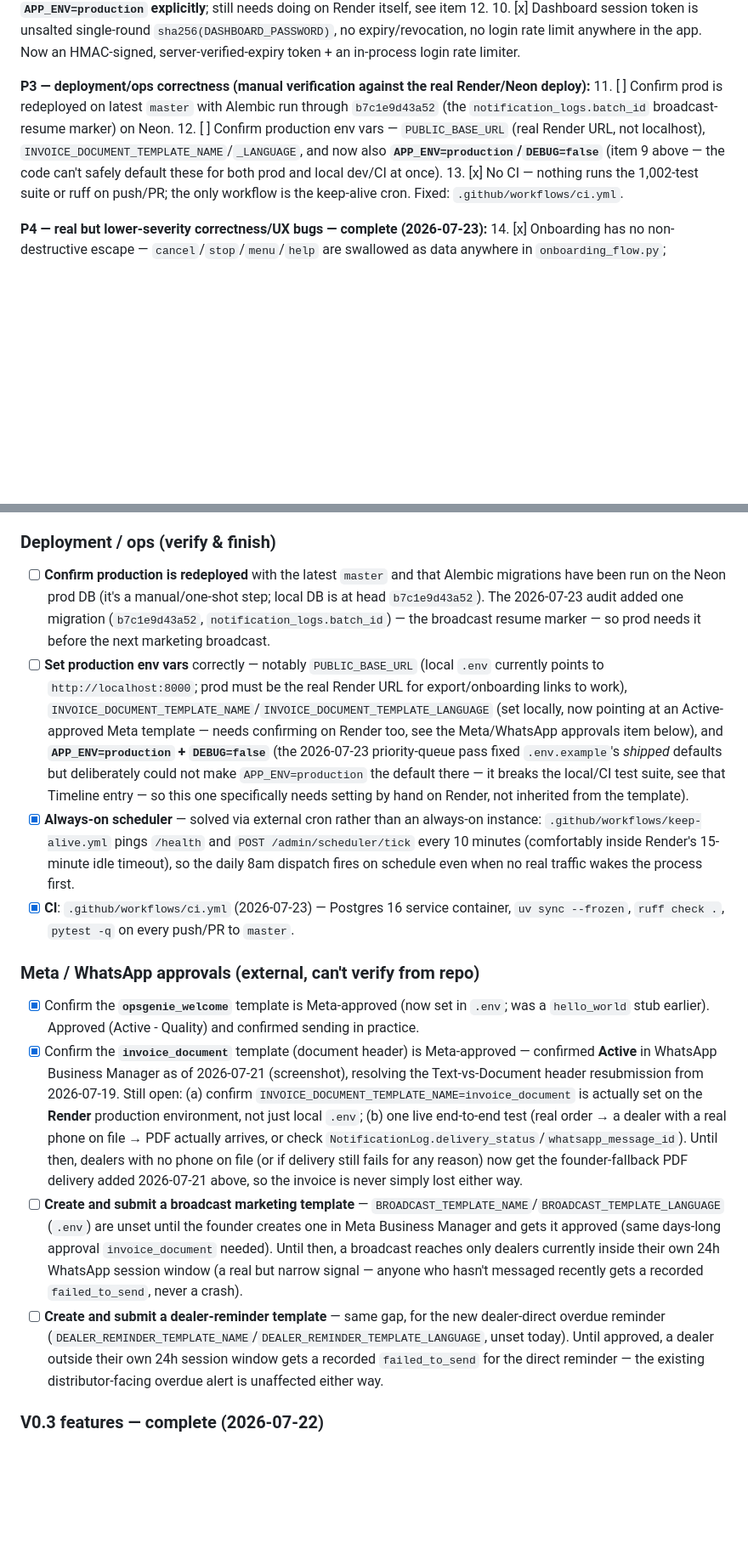
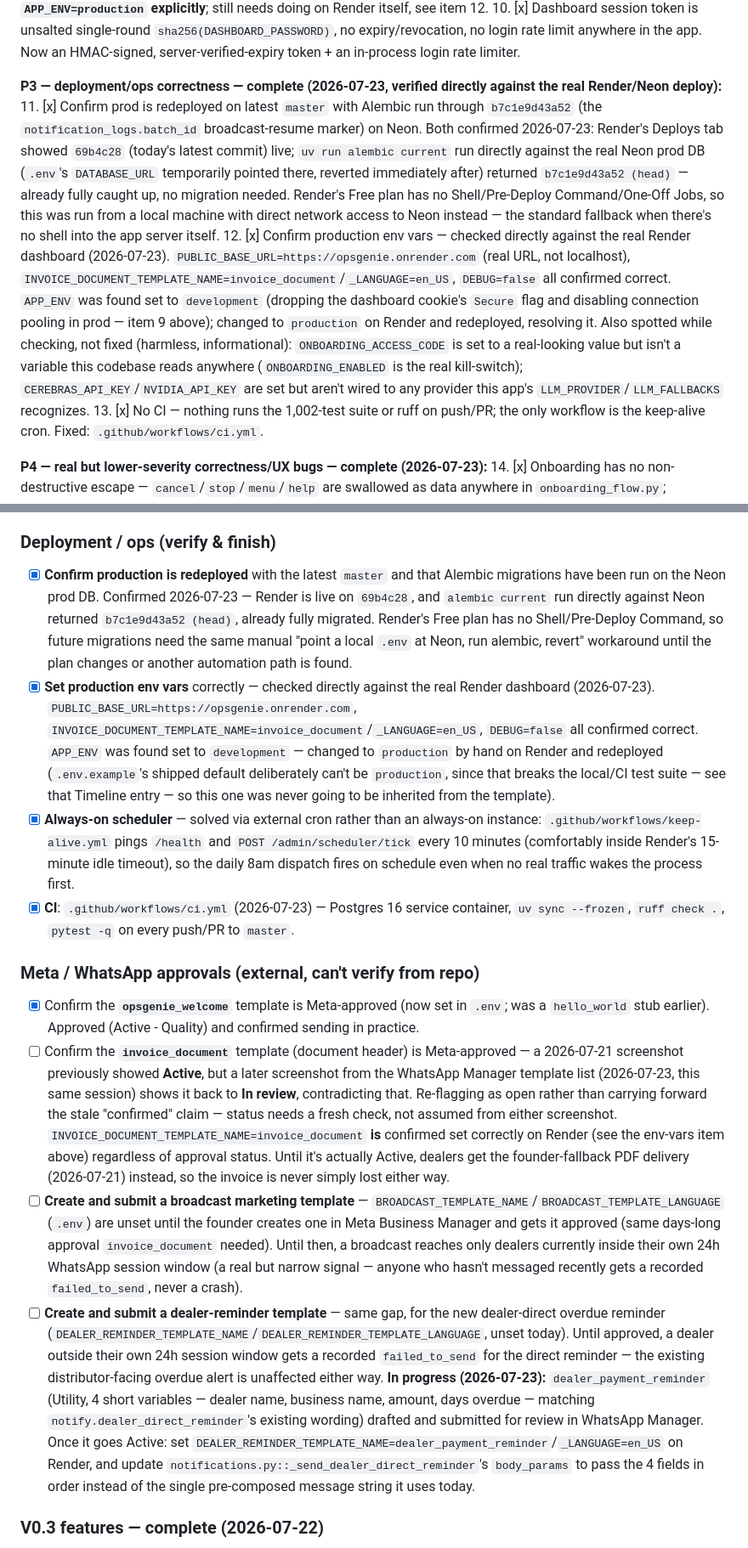
Before and after one commit to CrypticRevenger/OpsGenie-1, a Markdown page: PROJECT_STATUS.md, 2 parts joined by grey strips. Shown at 85% size. Drawn GitHub-style; blank space fills up the shorter version.

Commit message:
docs: close out P3 (redeploy/env-var verification) against real prod
Verified directly against the live Render dashboard and the real Neon
DB, not assumed:

- Render is deployed on 9f2b6be (latest master); `alembic current` run
  against Neon returned b7c1e9d43a52 (head) - already fully migrated.
  Free plan has no Shell/Pre-Deploy Command/One-Off Jobs, so this used
  the fallback of briefly pointing a local .env at Neon and reverting
  right after.
- PUBLIC_BASE_URL, INVOICE_DOCUMENT_TEMPLATE_NAME/_LANGUAGE, DEBUG were
  all already correct on Render. APP_ENV was found still `development`
  (silently dropping the dashboard cookie's Secure flag and disabling
  connection pooling in prod) and has now been changed to `production`.
- Corrected a stale claim: invoice_document's Meta template status was
  previously recorded as confirmed Active; a fresh check shows it back
  to In review. Re-flagged as open rather than left wrong.
- Noted dealer_payment_reminder (Utility template, 4 variables) drafted
  and submitted for Meta review, to close DEALER_REMINDER_TEMPLATE_NAME.

```diff
--- a/PROJECT_STATUS.md
+++ b/PROJECT_STATUS.md
@@ -346,9 +346,9 @@ The product is live with a real distributor pilot, so this ranks every open bug/
 9. [x] `APP_ENV` defaults to `development` — investigated, deliberately left as-is (flipping it breaks the test suite — `db/session.py` ties `NullPool` to `is_development`, verified empirically). `.env.example` now warns loudly that **production must set `APP_ENV=production` explicitly**; still needs doing on Render itself, see item 12.
 10. [x] Dashboard session token is unsalted single-round `sha256(DASHBOARD_PASSWORD)`, no expiry/revocation, no login rate limit anywhere in the app. Now an HMAC-signed, server-verified-expiry token + an in-process login rate limiter.
 
-**P3 — deployment/ops correctness (manual verification against the real Render/Neon deploy):**
-11. [ ] Confirm prod is redeployed on latest `master` with Alembic run through `b7c1e9d43a52` (the `notification_logs.batch_id` broadcast-resume marker) on Neon.
-12. [ ] Confirm production env vars — `PUBLIC_BASE_URL` (real Render URL, not localhost), `INVOICE_DOCUMENT_TEMPLATE_NAME`/`_LANGUAGE`, and now also **`APP_ENV=production`/`DEBUG=false`** (item 9 above — the code can't safely default these for both prod and local dev/CI at once).
+**P3 — deployment/ops correctness — complete (2026-07-23, verified directly against the real Render/Neon deploy):**
+11. [x] Confirm prod is redeployed on latest `master` with Alembic run through `b7c1e9d43a52` (the `notification_logs.batch_id` broadcast-resume marker) on Neon. Both confirmed 2026-07-23: Render's Deploys tab showed `69b4c28` (today's latest commit) live; `uv run alembic current` run directly against the real Neon prod DB (`.env`'s `DATABASE_URL` temporarily pointed there, reverted immediately after) returned `b7c1e9d43a52 (head)` — already fully caught up, no migration needed. Render's Free plan has no Shell/Pre-Deploy Command/One-Off Jobs, so this was run from a local machine with direct network access to Neon instead — the standard fallback when there's no shell into the app server itself.
+12. [x] Confirm production env vars — checked directly against the real Render dashboard (2026-07-23). `PUBLIC_BASE_URL=https://opsgenie.onrender.com` (real URL, not localhost), `INVOICE_DOCUMENT_TEMPLATE_NAME=invoice_document`/`_LANGUAGE=en_US`, `DEBUG=false` all confirmed correct. `APP_ENV` was found set to `development` (dropping the dashboard cookie's `Secure` flag and disabling connection pooling in prod — item 9 above); changed to `production` on Render and redeployed, resolving it. Also spotted while checking, not fixed (harmless, informational): `ONBOARDING_ACCESS_CODE` is set to a real-looking value but isn't a variable this codebase reads anywhere (`ONBOARDING_ENABLED` is the real kill-switch); `CEREBRAS_API_KEY`/`NVIDIA_API_KEY` are set but aren't wired to any provider this app's `LLM_PROVIDER`/`LLM_FALLBACKS` recognizes.
 13. [x] No CI — nothing runs the 1,002-test suite or ruff on push/PR; the only workflow is the keep-alive cron. Fixed: `.github/workflows/ci.yml`.
 
 **P4 — real but lower-severity correctness/UX bugs — complete (2026-07-23):**
@@ -419,16 +419,16 @@ All four items done in one pass — see Timeline for full detail. No migration n
 - [x] **Consistent amount/quantity guards** — two new wrappers around the existing bare `parse_amount()` (`parse_positive_amount`/`parse_nonnegative_amount`, `app/services/importer/normalizer.py`), applied at every previously-unguarded numeric entry point (product add one-by-one/bulk in both `product_flow.py` and `onboarding_flow.py`, opening balance, receivable/payable amounts, CSV product/invoice import). Surfaced a genuine bug along the way: `payment_row.py::allocate_payment_fifo` silently returned zero Payments for a `<=0` amount instead of raising, so `run_payment_import` recorded a false success — fixed both at the CSV call site and inside the function itself (defense-in-depth, protecting the WhatsApp `record_payment` path too). Also deliberately tightened `product_flow.py`'s update-product handler to reject a price/purchase_price of exactly 0 (data-entry mistake) while still allowing stock to be set to 0 (legitimately sold out) — previously one shared check allowed both.
 
 ### Deployment / ops (verify & finish)
-- [ ] **Confirm production is redeployed** with the latest `master` and that Alembic migrations have been run on the Neon prod DB (it's a manual/one-shot step; local DB is at head `b7c1e9d43a52`). The 2026-07-23 audit added one migration (`b7c1e9d43a52`, `notification_logs.batch_id`) — the broadcast resume marker — so prod needs it before the next marketing broadcast.
-- [ ] **Set production env vars** correctly — notably `PUBLIC_BASE_URL` (local `.env` currently points to `http://localhost:8000`; prod must be the real Render URL for export/onboarding links to work), `INVOICE_DOCUMENT_TEMPLATE_NAME`/`INVOICE_DOCUMENT_TEMPLATE_LANGUAGE` (set locally, now pointing at an Active-approved Meta template — needs confirming on Render too, see the Meta/WhatsApp approvals item below), and **`APP_ENV=production` + `DEBUG=false`** (the 2026-07-23 priority-queue pass fixed `.env.example`'s *shipped* defaults but deliberately could not make `APP_ENV=production` the default there — it breaks the local/CI test suite, see that Timeline entry — so this one specifically needs setting by hand on Render, not inherited from the template).
+- [x] **Confirm production is redeployed** with the latest `master` and that Alembic migrations have been run on the Neon prod DB. Confirmed 2026-07-23 — Render is live on `69b4c28`, and `alembic current` run directly against Neon returned `b7c1e9d43a52 (head)`, already fully migrated. Render's Free plan has no Shell/Pre-Deploy Command, so future migrations need the same manual "point a local `.env` at Neon, run alembic, revert" workaround until the plan changes or another automation path is found.
+- [x] **Set production env vars** correctly — checked directly against the real Render dashboard (2026-07-23). `PUBLIC_BASE_URL=https://opsgenie.onrender.com`, `INVOICE_DOCUMENT_TEMPLATE_NAME=invoice_document`/`_LANGUAGE=en_US`, `DEBUG=false` all confirmed correct. `APP_ENV` was found set to `development` — changed to `production` by hand on Render and redeployed (`.env.example`'s shipped default deliberately can't be `production`, since that breaks the local/CI test suite — see that Timeline entry — so this one was never going to be inherited from the template).
 - [x] **Always-on scheduler** — solved via external cron rather than an always-on instance: `.github/workflows/keep-alive.yml` pings `/health` and `POST /admin/scheduler/tick` every 10 minutes (comfortably inside Render's 15-minute idle timeout), so the daily 8am dispatch fires on schedule even when no real traffic wakes the process first.
 - [x] **CI**: `.github/workflows/ci.yml` (2026-07-23) — Postgres 16 service container, `uv sync --frozen`, `ruff check .`, `pytest -q` on every push/PR to `master`.
 
 ### Meta / WhatsApp approvals (external, can't verify from repo)
 - [x] Confirm the **`opsgenie_welcome`** template is Meta-approved (now set in `.env`; was a `hello_world` stub earlier). Approved (Active - Quality) and confirmed sending in practice.
-- [x] Confirm the **`invoice_document`** template (document header) is Meta-approved — confirmed **Active** in WhatsApp Business Manager as of 2026-07-21 (screenshot), resolving the Text-vs-Document header resubmission from 2026-07-19. Still open: (a) confirm `INVOICE_DOCUMENT_TEMPLATE_NAME=invoice_document` is actually set on the **Render** production environment, not just local `.env`; (b) one live end-to-end test (real order → a dealer with a real phone on file → PDF actually arrives, or check `NotificationLog.delivery_status`/`whatsapp_message_id`). Until then, dealers with no phone on file (or if delivery still fails for any reason) now get the founder-fallback PDF delivery added 2026-07-21 above, so the invoice is never simply lost either way.
+- [ ] Confirm the **`invoice_document`** template (document header) is Meta-approved — a 2026-07-21 screenshot previously showed **Active**, but a later screenshot from the WhatsApp Manager template list (2026-07-23, this same session) shows it back to **In review**, contradicting that. Re-flagging as open rather than carrying forward the stale "confirmed" claim — status needs a fresh check, not assumed from either screenshot. `INVOICE_DOCUMENT_TEMPLATE_NAME=invoice_document` **is** confirmed set correctly on Render (see the env-vars item above) regardless of approval status. Until it's actually Active, dealers get the founder-fallback PDF delivery (2026-07-21) instead, so the invoice is never simply lost either way.
 - [ ] **Create and submit a broadcast marketing template** — `BROADCAST_TEMPLATE_NAME`/`BROADCAST_TEMPLATE_LANGUAGE` (`.env`) are unset until the founder creates one in Meta Business Manager and gets it approved (same days-long approval `invoice_document` needed). Until then, a broadcast reaches only dealers currently inside their own 24h WhatsApp session window (a real but narrow signal — anyone who hasn't messaged recently gets a recorded `failed_to_send`, never a crash).
-- [ ] **Create and submit a dealer-reminder template** — same gap, for the new dealer-direct overdue reminder (`DEALER_REMINDER_TEMPLATE_NAME`/`DEALER_REMINDER_TEMPLATE_LANGUAGE`, unset today). Until approved, a dealer outside their own 24h session window gets a recorded `failed_to_send` for the direct reminder — the existing distributor-facing overdue alert is unaffected either way.
+- [ ] **Create and submit a dealer-reminder template** — same gap, for the new dealer-direct overdue reminder (`DEALER_REMINDER_TEMPLATE_NAME`/`DEALER_REMINDER_TEMPLATE_LANGUAGE`, unset today). Until approved, a dealer outside their own 24h session window gets a recorded `failed_to_send` for the direct reminder — the existing distributor-facing overdue alert is unaffected either way. **In progress (2026-07-23):** `dealer_payment_reminder` (Utility, 4 short variables — dealer name, business name, amount, days overdue — matching `notify.dealer_direct_reminder`'s existing wording) drafted and submitted for review in WhatsApp Manager. Once it goes Active: set `DEALER_REMINDER_TEMPLATE_NAME=dealer_payment_reminder`/`_LANGUAGE=en_US` on Render, and update `notifications.py::_send_dealer_direct_reminder`'s `body_params` to pass the 4 fields in order instead of the single pre-composed message string it uses today.
 
 ### V0.3 features — complete (2026-07-22)
 - [x] **Marketing broadcast** to the dealer network — see Timeline.
```
Also changed, not shown: other parts of PROJECT_STATUS.md (+1 -1 lines).
